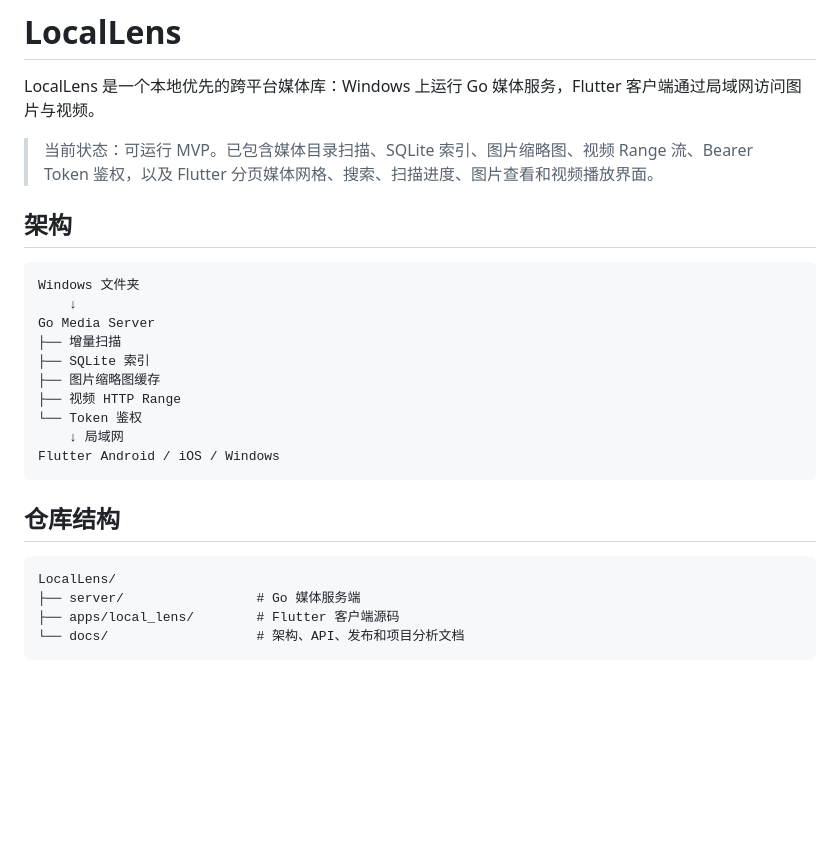
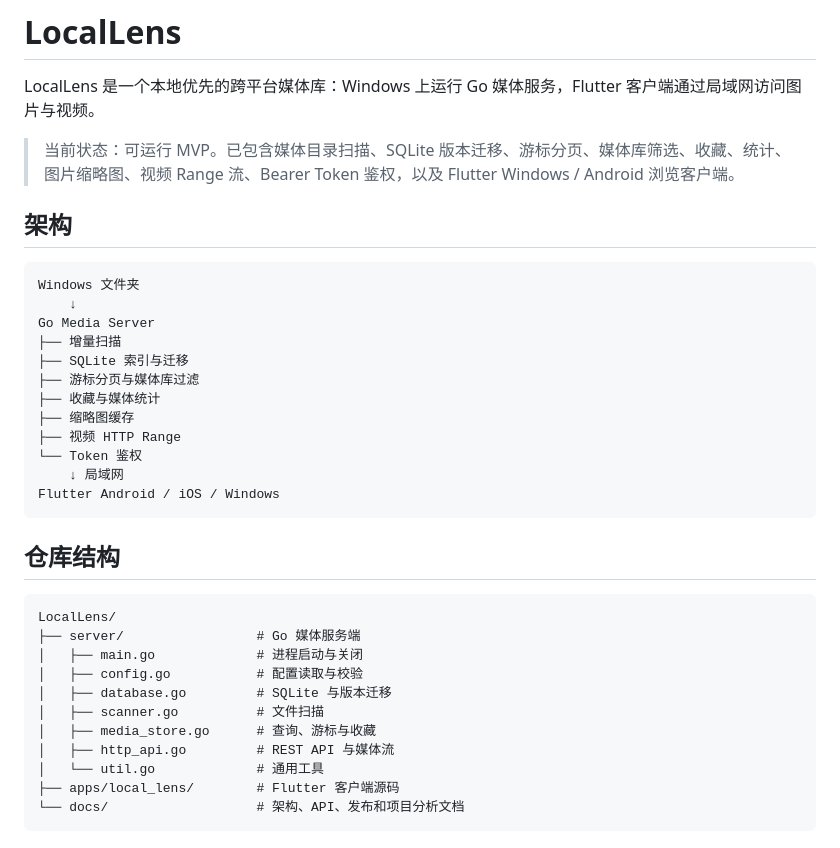
Before and after one commit to weepwood/LocalLens, a Markdown page: README.md, the part around one of its changes. GitHub-like rendering; blank space fills up the shorter version.

````diff
--- a/README.md
+++ b/README.md
@@ -2,7 +2,7 @@
 
 LocalLens 是一个本地优先的跨平台媒体库：Windows 上运行 Go 媒体服务，Flutter 客户端通过局域网访问图片与视频。
 
-> 当前状态：可运行 MVP。已包含媒体目录扫描、SQLite 索引、图片缩略图、视频 Range 流、Bearer Token 鉴权，以及 Flutter 分页媒体网格、搜索、扫描进度、图片查看和视频播放界面。
+> 当前状态：可运行 MVP。已包含媒体目录扫描、SQLite 版本迁移、游标分页、媒体库筛选、收藏、统计、图片缩略图、视频 Range 流、Bearer Token 鉴权，以及 Flutter Windows / Android 浏览客户端。
 
 ## 架构
 
@@ -11,8 +11,10 @@ Windows 文件夹
     ↓
 Go Media Server
 ├── 增量扫描
-├── SQLite 索引
-├── 图片缩略图缓存
+├── SQLite 索引与迁移
+├── 游标分页与媒体库过滤
+├── 收藏与媒体统计
+├── 缩略图缓存
 ├── 视频 HTTP Range
 └── Token 鉴权
     ↓ 局域网
@@ -24,6 +26,13 @@ Flutter Android / iOS / Windows
 ```text
 LocalLens/
 ├── server/                 # Go 媒体服务端
+│   ├── main.go             # 进程启动与关闭
+│   ├── config.go           # 配置读取与校验
+│   ├── database.go         # SQLite 与版本迁移
+│   ├── scanner.go          # 文件扫描
+│   ├── media_store.go      # 查询、游标与收藏
+│   ├── http_api.go         # REST API 与媒体流
+│   └── util.go             # 通用工具
 ├── apps/local_lens/        # Flutter 客户端源码
 └── docs/                   # 架构、API、发布和项目分析文档
 ```
````
Also changed, not shown: other parts of README.md (+19 -16 lines).
